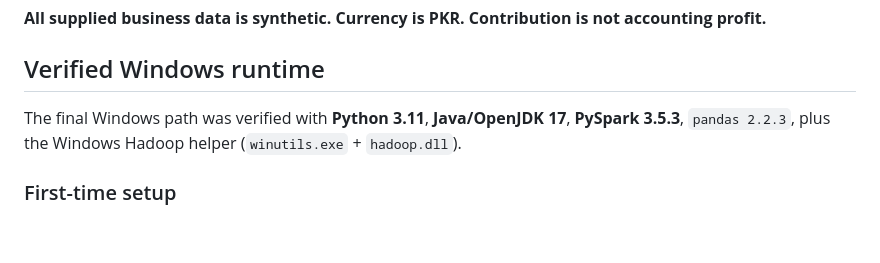
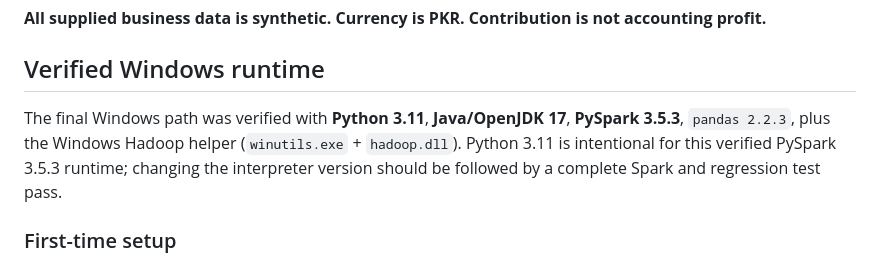
Before and after one commit to syedsajjadhussain72110-cyber/DineIQ-Analytics, a Markdown page: README.md, the part around the change. Drawn GitHub-style; blank space fills up the shorter version.

Commit message:
Clarify verified Python runtime compatibility

```diff
--- a/README.md
+++ b/README.md
@@ -7,7 +7,7 @@ A runnable restaurant intelligence application with Flask, Pandas, Apache Spark,
 
 ## Verified Windows runtime
 
-The final Windows path was verified with **Python 3.11**, **Java/OpenJDK 17**, **PySpark 3.5.3**, `pandas 2.2.3`, plus the Windows Hadoop helper (`winutils.exe` + `hadoop.dll`).
+The final Windows path was verified with **Python 3.11**, **Java/OpenJDK 17**, **PySpark 3.5.3**, `pandas 2.2.3`, plus the Windows Hadoop helper (`winutils.exe` + `hadoop.dll`). Python 3.11 is intentional for this verified PySpark 3.5.3 runtime; changing the interpreter version should be followed by a complete Spark and regression test pass.
 
 ### First-time setup
 1. Double-click `SETUP_DINEIQ.bat`.
```
